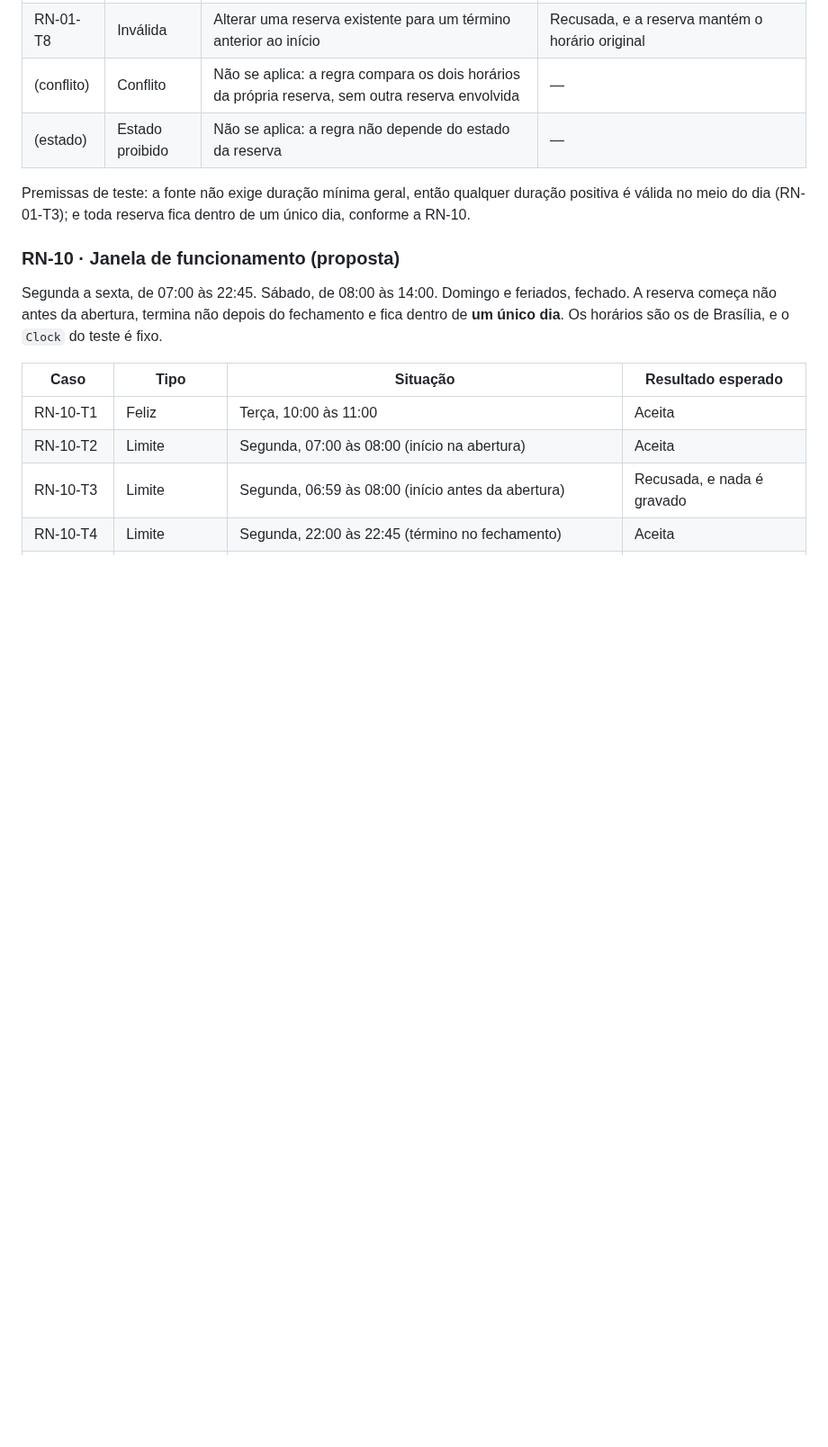
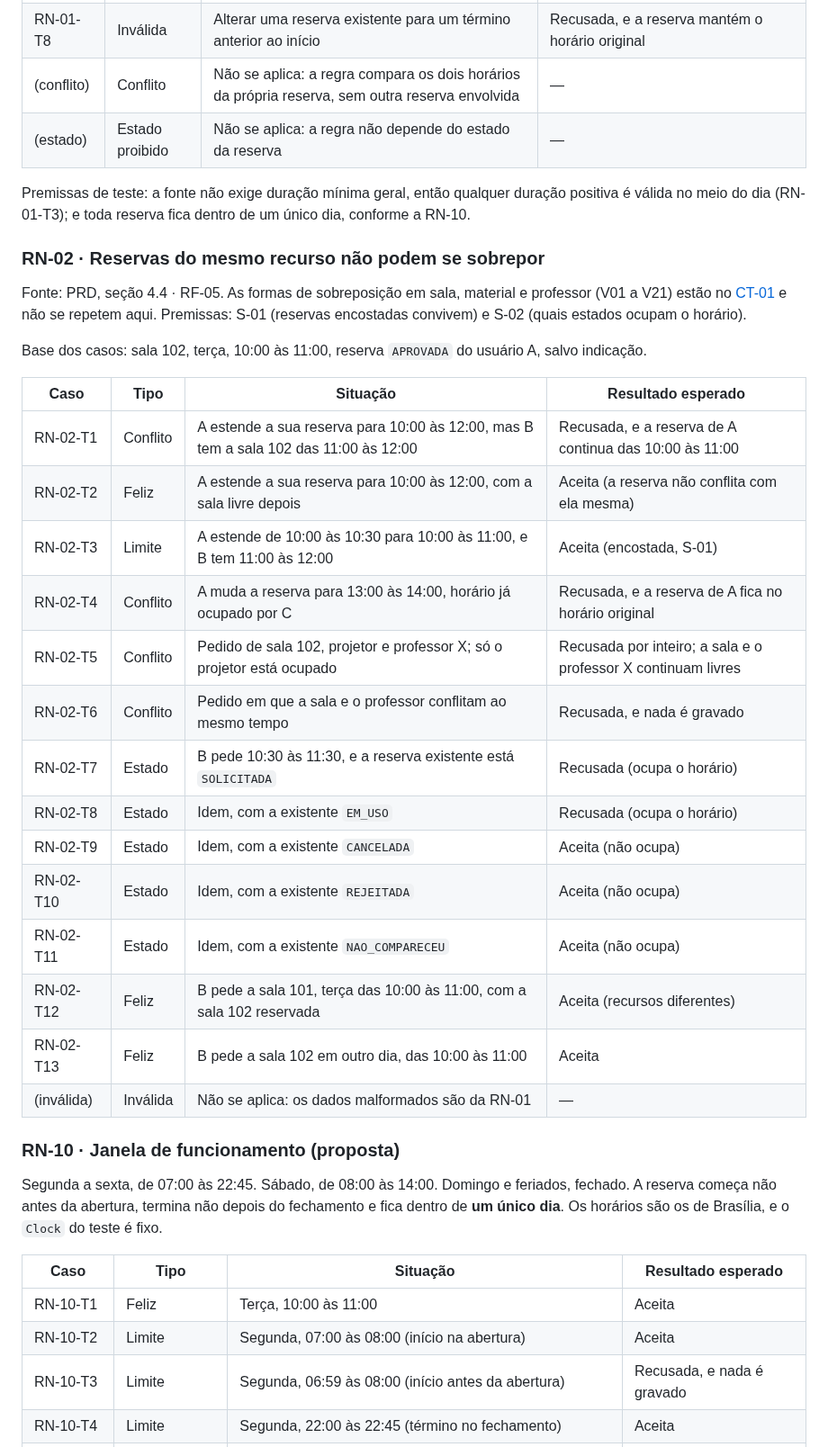
Before and after one commit to renatarsilva/projeto-qualidade-software-senac, a Markdown page: docs/testes/plano-tdd.md, the part around the change. Shown at 90% size. Rendered like a GitHub page; blank space fills up the shorter version.

Commit message:
docs(testes): registra os casos da RN-02 no plano TDD (T-19)

```diff
--- a/docs/testes/plano-tdd.md
+++ b/docs/testes/plano-tdd.md
@@ -69,6 +69,29 @@ Fonte: PRD, seção 4.4 · RF-04. A comparação é entre **data e hora**, não
 | (estado) | Estado proibido | Não se aplica: a regra não depende do estado da reserva | — |
 
 Premissas de teste: a fonte não exige duração mínima geral, então qualquer duração positiva é válida no meio do dia (RN-01-T3); e toda reserva fica dentro de um único dia, conforme a RN-10.
+
+### RN-02 · Reservas do mesmo recurso não podem se sobrepor
+
+Fonte: PRD, seção 4.4 · RF-05. As formas de sobreposição em sala, material e professor (V01 a V21) estão no [CT-01](../atam/utility-tree-inicial.md) e não se repetem aqui. Premissas: S-01 (reservas encostadas convivem) e S-02 (quais estados ocupam o horário).
+
+Base dos casos: sala 102, terça, 10:00 às 11:00, reserva `APROVADA` do usuário A, salvo indicação.
+
+| Caso | Tipo | Situação | Resultado esperado |
+|---|---|---|---|
+| RN-02-T1 | Conflito | A estende a sua reserva para 10:00 às 12:00, mas B tem a sala 102 das 11:00 às 12:00 | Recusada, e a reserva de A continua das 10:00 às 11:00 |
+| RN-02-T2 | Feliz | A estende a sua reserva para 10:00 às 12:00, com a sala livre depois | Aceita (a reserva não conflita com ela mesma) |
+| RN-02-T3 | Limite | A estende de 10:00 às 10:30 para 10:00 às 11:00, e B tem 11:00 às 12:00 | Aceita (encostada, S-01) |
+| RN-02-T4 | Conflito | A muda a reserva para 13:00 às 14:00, horário já ocupado por C | Recusada, e a reserva de A fica no horário original |
+| RN-02-T5 | Conflito | Pedido de sala 102, projetor e professor X; só o projetor está ocupado | Recusada por inteiro; a sala e o professor X continuam livres |
+| RN-02-T6 | Conflito | Pedido em que a sala e o professor conflitam ao mesmo tempo | Recusada, e nada é gravado |
+| RN-02-T7 | Estado | B pede 10:30 às 11:30, e a reserva existente está `SOLICITADA` | Recusada (ocupa o horário) |
+| RN-02-T8 | Estado | Idem, com a existente `EM_USO` | Recusada (ocupa o horário) |
+| RN-02-T9 | Estado | Idem, com a existente `CANCELADA` | Aceita (não ocupa) |
+| RN-02-T10 | Estado | Idem, com a existente `REJEITADA` | Aceita (não ocupa) |
+| RN-02-T11 | Estado | Idem, com a existente `NAO_COMPARECEU` | Aceita (não ocupa) |
+| RN-02-T12 | Feliz | B pede a sala 101, terça das 10:00 às 11:00, com a sala 102 reservada | Aceita (recursos diferentes) |
+| RN-02-T13 | Feliz | B pede a sala 102 em outro dia, das 10:00 às 11:00 | Aceita |
+| (inválida) | Inválida | Não se aplica: os dados malformados são da RN-01 | — |
 
 ### RN-10 · Janela de funcionamento (proposta)
 
```
